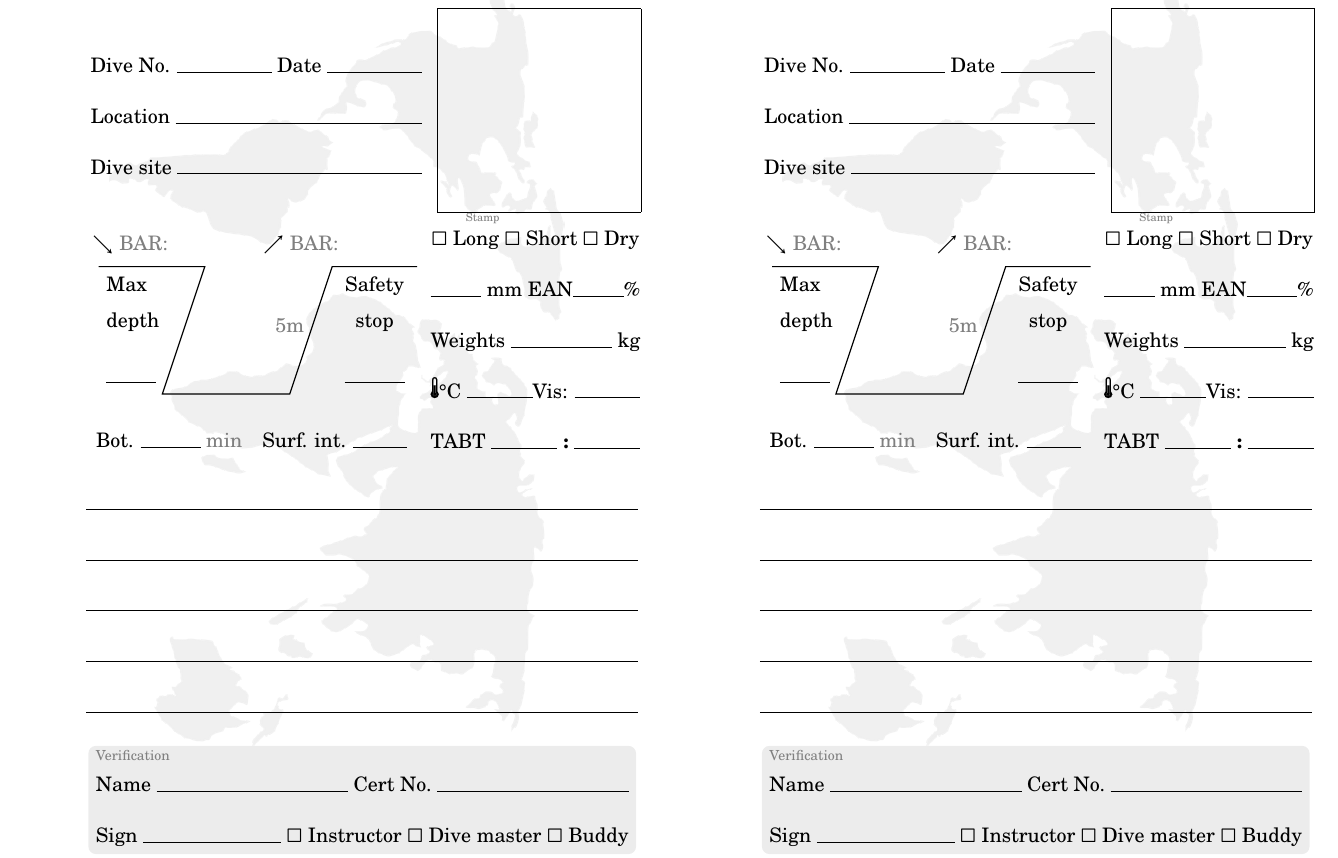
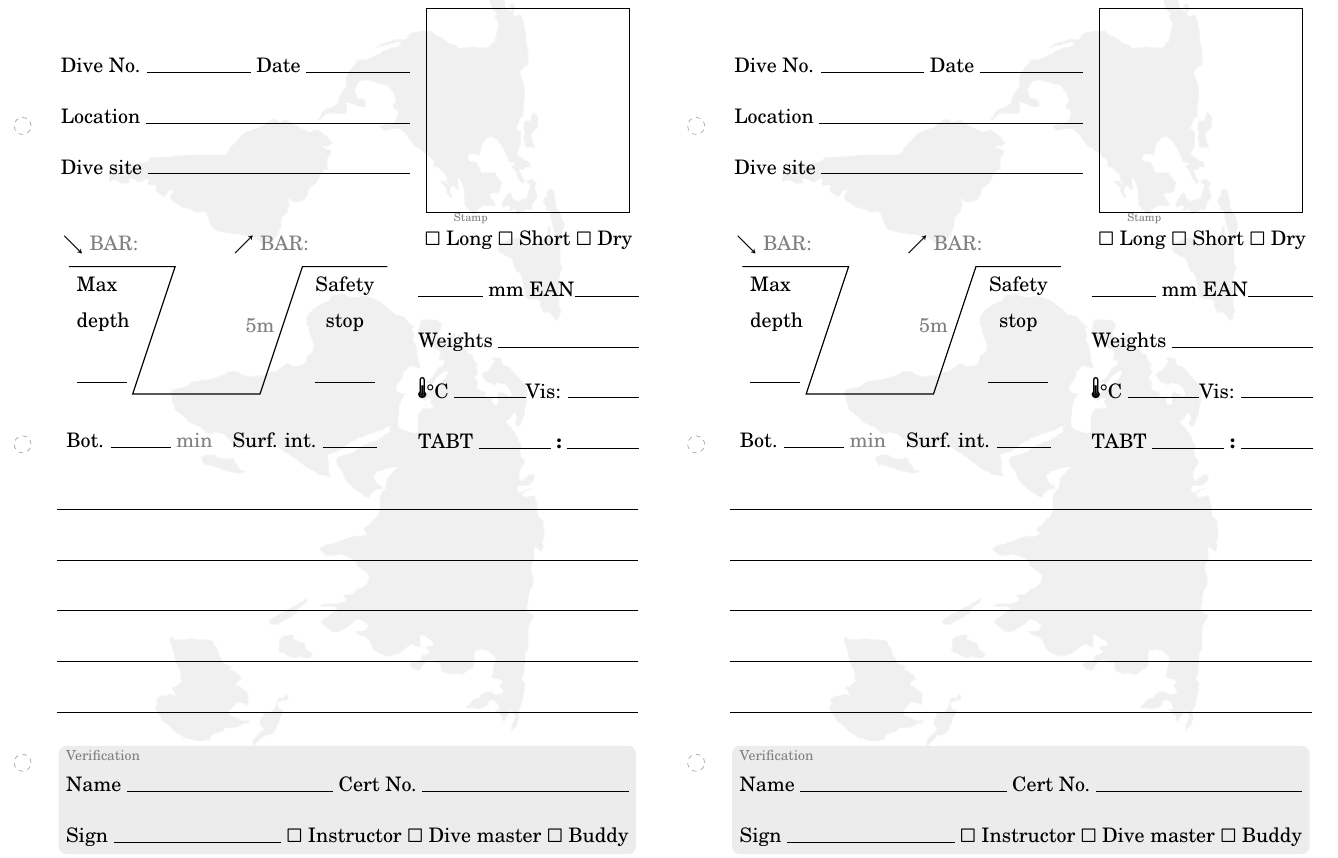
Before and after one commit to rayslava/divelog, a LaTeX document (divelog.tex): part of page 1 of 2, cut so that both start at the same text. Compiled offline with pdfLaTeX.

Commit message:
Margins fix after printing attempt

```diff
--- a/divelog.tex
+++ b/divelog.tex
@@ -4,12 +4,17 @@
 % Based on original dive log page from http://texblog.org/2015/07/22/diy-scuba-diving-log-book/
 %
 % Template: two-sided A5 page for printing on A4 paper
+% Printing:
+%  - A4
+%  - Short side binding
+%  - No scale, print original size
+% Recommended paper: 120 - 140 g/m2
 
 \documentclass[a5paper,14pt]{extarticle}
 \usepackage{fouriernc,parskip}
 \usepackage{forloop}
 \usepackage{tikz}
-\usepackage[margin=3mm,left=-1.3cm, right=1.8cm,portrait]{geometry}
+\usepackage[margin=3mm,left=-1.7cm, right=1.8cm,portrait]{geometry}
 \usepackage{pgfpages}
 \usepackage{textcomp}
 \usepackage{xcolor}
@@ -17,13 +22,14 @@
 \usepackage[pages=some]{background}
 
 % Set up grid for perfect measurements
-% \usepackage[grid, gridunit=mm, gridcolor=blue!30, subgridcolor=blue!15]{eso-pic}
+% \usepackage[grid, gridunit=mm, gridcolor=blue!10, subgridcolor=blue!15]{eso-pic}
 
 \pgfpagesuselayout{2 on 1}[a4paper,landscape,border shrink=5mm]
 
 \usepackage[most]{tcolorbox}
 \usepackage{afterpage}
 \usetikzlibrary{positioning}
+\usetikzlibrary{calc}
 
 \tcbset{
   frame code={}
@@ -54,17 +60,21 @@
   }%
 }
 
-
 % Shaded color for captions
 \definecolor{grayedcaption}{gray}{.5}
 \definecolor{boundbox}{gray}{.4}
 \definecolor{dashbox}{gray}{.6}
 
 \begin{document}
-\newgeometry{margin=3mm,left=1.5cm}
+\newgeometry{margin=3mm,left=.8cm}
 \newcounter{counter}
 \forloop{counter}{0}{\value{counter} < 2}{
   \thispagestyle{empty}
+  \begin{tikzpicture}[overlay, thin]
+    \draw [draw=dashbox,dashed]  ($(current page.south west) + (-.8cm,-0.1cm)$) circle (2mm) node {};
+    \draw [draw=dashbox,dashed]  ($(current page.south west) + (-.8cm,-7.6cm)$) circle (2mm) node {};
+    \draw [draw=dashbox,dashed]  ($(current page.south west) + (-.8cm,-15.1cm)$) circle (2mm) node {};
+  \end{tikzpicture}
   \BgThispage
   \noindent
   \vspace{-1em}
@@ -101,8 +111,8 @@
     \noindent
     \centering
     $\square$ Long $\square$ Short $\square$ Dry \\
-    \phantom{}\hrulefill\ mm~EAN\hrulefill \%\\
-    Weights \hrulefill\ kg\\
+    \phantom{}\hrulefill\ mm~EAN\hrulefill\\
+    Weights \hrulefill\\
     {\Large \usym{1F321}}\textdegree C \hrulefill Vis: \hrulefill\\
     TABT \hrulefill~\textbf{:}~\hrulefill\\
   \end{minipage}
```
Also changed, not shown: 1 other file.
